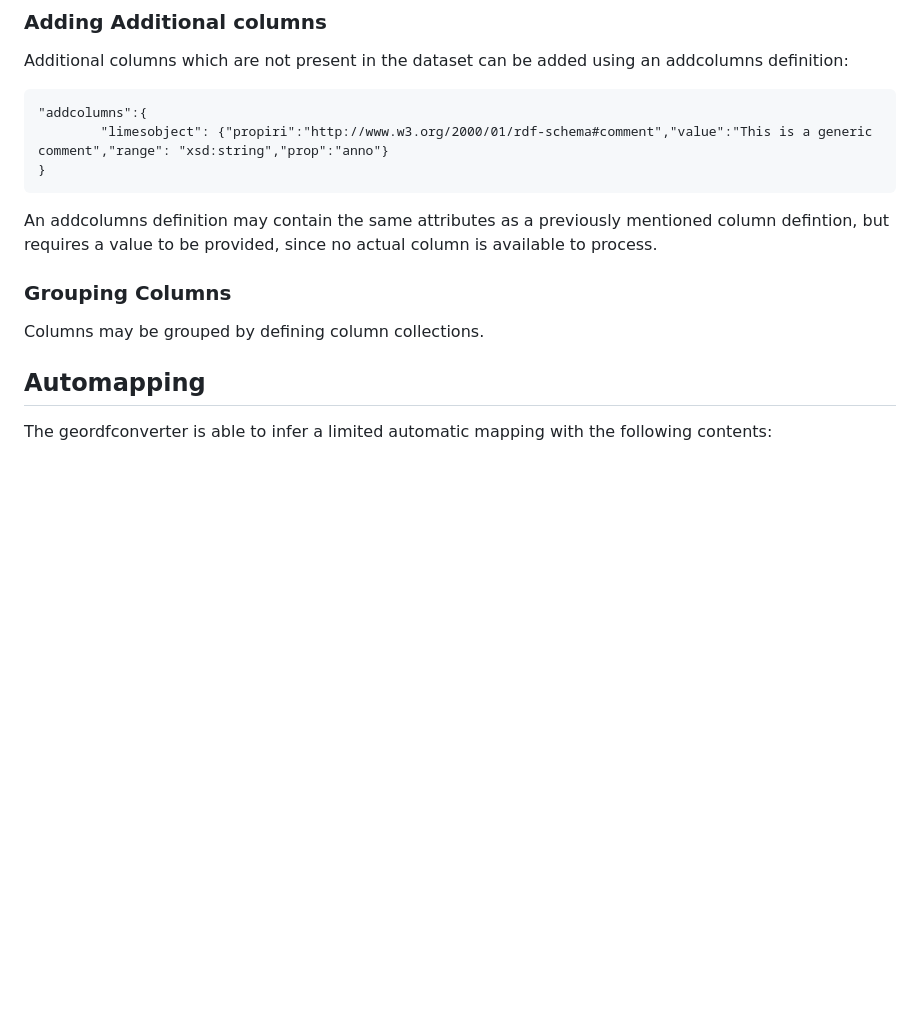
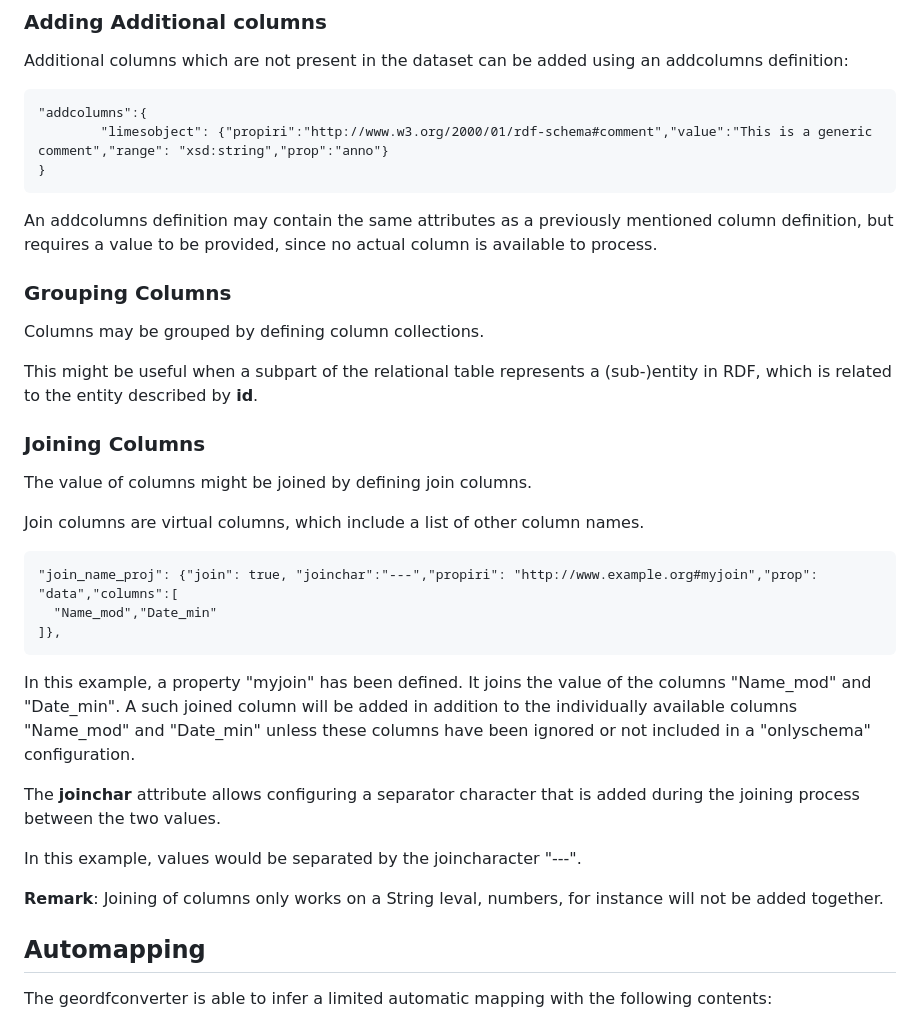
Before and after one commit to situx/rdfconverter, a Markdown page: README.md, the part around the change. Rendered like a GitHub page; blank space fills up the shorter version.

````diff
--- a/README.md
+++ b/README.md
@@ -61,13 +61,33 @@ Additional columns which are not present in the dataset can be added using an ad
         "limesobject": {"propiri":"http://www.w3.org/2000/01/rdf-schema#comment","value":"This is a generic comment","range": "xsd:string","prop":"anno"}
 }
 ```
-An addcolumns definition may contain the same attributes as a previously mentioned column defintion, but requires a value to be provided, since no actual column is available to process.
+An addcolumns definition may contain the same attributes as a previously mentioned column definition, but requires a value to be provided, since no actual column is available to process.
 
 ### Grouping Columns
 
 Columns may be grouped by defining column collections.
 
+This might be useful when a subpart of the relational table represents a (sub-)entity in RDF, which is related to the entity described by **id**.
 
+### Joining Columns
+
+The value of columns might be joined by defining join columns.
+
+Join columns are virtual columns, which include a list of other column names.
+
+```
+"join_name_proj": {"join": true, "joinchar":"---","propiri": "http://www.example.org#myjoin","prop": "data","columns":[
+  "Name_mod","Date_min"
+]},
+```
+In this example, a property "myjoin" has been defined. It joins the value of the columns "Name_mod" and "Date_min".
+A such joined column will be added in addition to the individually available columns "Name_mod" and "Date_min" unless these columns have been ignored or not included in a "onlyschema" configuration.
+
+The **joinchar** attribute allows configuring a separator character that is added during the joining process between the two values.
+
+In this example, values would be separated by the joincharacter "---".
+
+**Remark**: Joining of columns only works on a String leval, numbers, for instance will not be added together.
 
 ## Automapping
 
````
